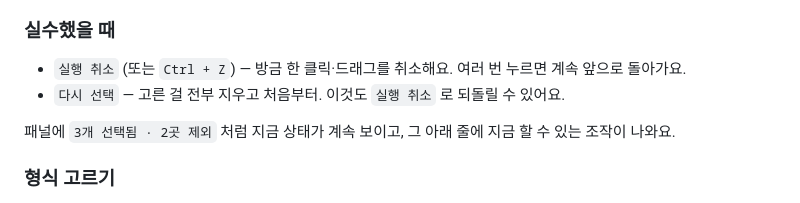
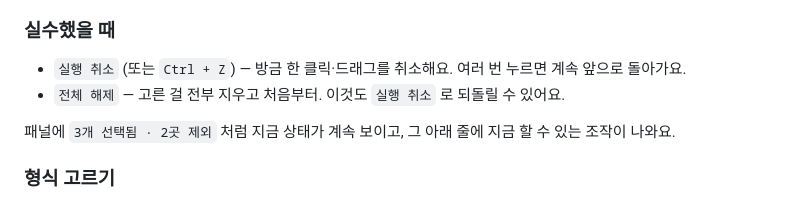
Before and after one commit to yuuuulll35/blank, a Markdown page: 발췌수집기-설치안내.md, the part around the change. Drawn GitHub-style.

Commit message:
설치 안내: 다시 선택 → 전체 해제 (확장 1.2.6 버튼 이름)

```diff
--- a/발췌수집기-설치안내.md
+++ b/발췌수집기-설치안내.md
@@ -79,7 +79,7 @@
 ### 실수했을 때
 
 - `실행 취소` (또는 `Ctrl + Z`) — 방금 한 클릭·드래그를 취소해요. 여러 번 누르면 계속 앞으로 돌아가요.
-- `다시 선택` — 고른 걸 전부 지우고 처음부터. 이것도 `실행 취소` 로 되돌릴 수 있어요.
+- `전체 해제` — 고른 걸 전부 지우고 처음부터. 이것도 `실행 취소` 로 되돌릴 수 있어요.
 
 패널에 `3개 선택됨 · 2곳 제외` 처럼 지금 상태가 계속 보이고, 그 아래 줄에 지금 할 수 있는 조작이 나와요.
 
```
